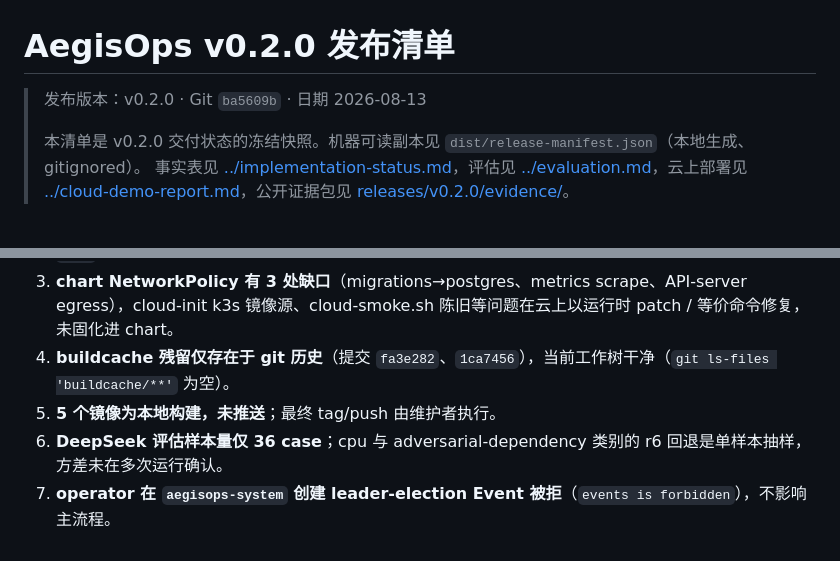
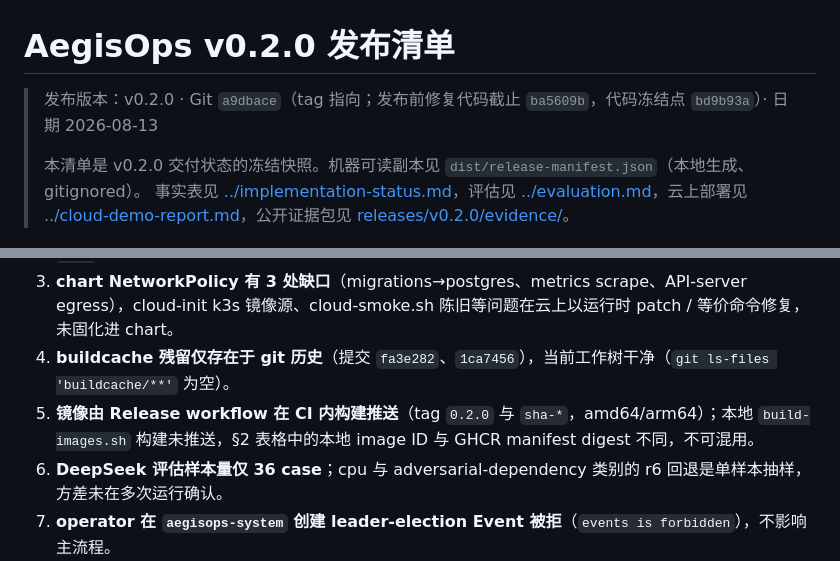
Before and after one commit to user27c/aegisops, a Markdown page: docs/release/v0.2.0-checklist.md, 2 parts joined by grey strips. Rendered like a GitHub page.

```diff
--- a/docs/release/v0.2.0-checklist.md
+++ b/docs/release/v0.2.0-checklist.md
@@ -1,6 +1,6 @@
 # AegisOps v0.2.0 发布清单
 
-> 发布版本：v0.2.0 · Git `ba5609b` · 日期 2026-08-13
+> 发布版本：v0.2.0 · Git `a9dbace`（tag 指向；发布前修复代码截止 `ba5609b`，代码冻结点 `bd9b93a`）· 日期 2026-08-13
 >
 > 本清单是 v0.2.0 交付状态的冻结快照。机器可读副本见 `dist/release-manifest.json`（本地生成、gitignored）。
 > 事实表见 [../implementation-status.md](../implementation-status.md)，评估见 [../evaluation.md](../evaluation.md)，云上部署见 [../cloud-demo-report.md](../cloud-demo-report.md)，公开证据包见 [releases/v0.2.0/evidence/](releases/v0.2.0/evidence/)。
@@ -60,6 +60,6 @@
 2. **云上部署为 gate-down 受控演示**：阿里云单节点 k3s create/smoke/destroy 真实走通，但诊断用 `fake` provider、未调用真实 DeepSeek、未跑真实邮件闭环，未宣称云端自动修复。
 3. **chart NetworkPolicy 有 3 处缺口**（migrations→postgres、metrics scrape、API-server egress），cloud-init k3s 镜像源、cloud-smoke.sh 陈旧等问题在云上以运行时 patch / 等价命令修复，未固化进 chart。
 4. **buildcache 残留仅存在于 git 历史**（提交 `fa3e282`、`1ca7456`），当前工作树干净（`git ls-files 'buildcache/**'` 为空）。
-5. **5 个镜像为本地构建，未推送**；最终 tag/push 由维护者执行。
+5. **镜像由 Release workflow 在 CI 内构建推送**（tag `0.2.0` 与 `sha-*`，amd64/arm64）；本地 `build-images.sh` 构建未推送，§2 表格中的本地 image ID 与 GHCR manifest digest 不同，不可混用。
 6. **DeepSeek 评估样本量仅 36 case**；cpu 与 adversarial-dependency 类别的 r6 回退是单样本抽样，方差未在多次运行确认。
 7. **operator 在 `aegisops-system` 创建 leader-election Event 被拒**（`events is forbidden`），不影响主流程。
```
Also changed, not shown: docs/PROJECT-COMPLETE-v0.2.0.md (+5 -4 lines), 1 other file.
